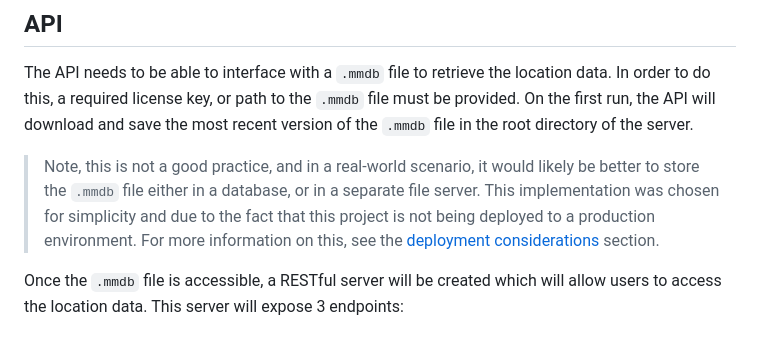
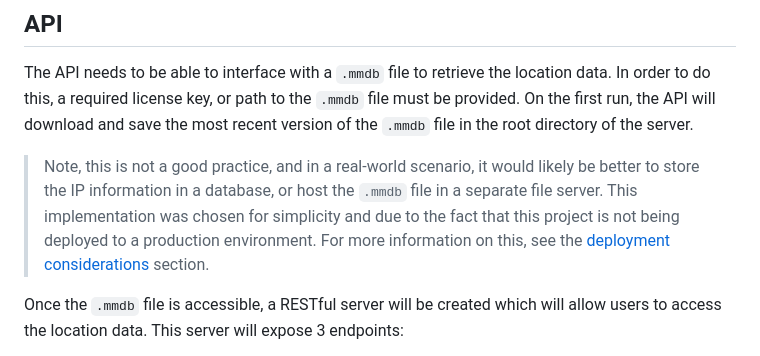
Before and after one commit to Ross-Alexandra/locatify, a Markdown page: README.md, the part around the change. Rendered like a GitHub page.

Commit message:
Updated wording wrt hosting the ip data in a database

```diff
--- a/README.md
+++ b/README.md
@@ -184,7 +184,7 @@ Requirements derived from US-5:
 # Design
 ## API
 The API needs to be able to interface with a `.mmdb` file to retrieve the location data. In order to do this, a required license key, or path to the `.mmdb` file must be provided. On the first run, the API will download and save the most recent version of the `.mmdb` file in the root directory of the server.
-> Note, this is not a good practice, and in a real-world scenario, it would likely be better to store the `.mmdb` file either in a database, or in a separate file server. This implementation was chosen for simplicity and due to the fact that this project is not being deployed to a production environment. For more information on this, see the [deployment considerations](#deployment-considerations) section.
+> Note, this is not a good practice, and in a real-world scenario, it would likely be better to store the IP information in a database, or host the `.mmdb` file in a separate file server. This implementation was chosen for simplicity and due to the fact that this project is not being deployed to a production environment. For more information on this, see the [deployment considerations](#deployment-considerations) section.
 
 Once the `.mmdb` file is accessible, a RESTful server will be created which will allow users to access the location data. This server will expose 3 endpoints:
  - A health check endpoint which will always return a `200` response.
```
